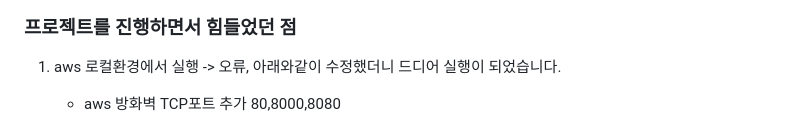
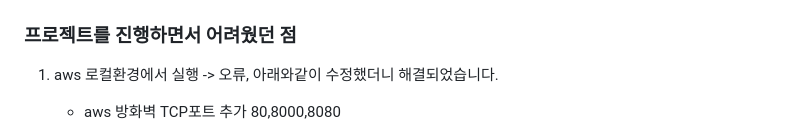
Before and after one commit to sunse-kwon/ESTsoft-BE-bootcamp-project-2-django, a Markdown page: README.md, the part around the change printed below. GitHub-like rendering.

```diff
--- a/README.md
+++ b/README.md
@@ -59,8 +68,8 @@
 ![static3](./README-IMG/image-16.png)
 
 
-### 프로젝트를 진행하면서 힘들었던 점
-1. aws 로컬환경에서 실행 -> 오류, 아래와같이 수정했더니 드디어 실행이 되었습니다.
+### 프로젝트를 진행하면서 어려웠던 점
+1. aws 로컬환경에서 실행 -> 오류, 아래와같이 수정했더니 해결되었습니다.
     - aws 방화벽 TCP포트 추가 80,8000,8080
     ![포트](./README-IMG/image.png)
     - settings.py 수정
```
Also changed, not shown: other parts of README.md (+29 -20 lines).
